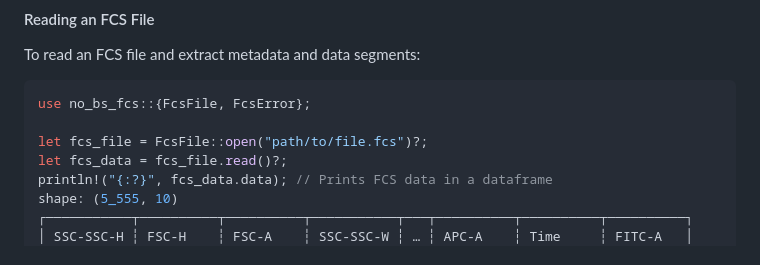
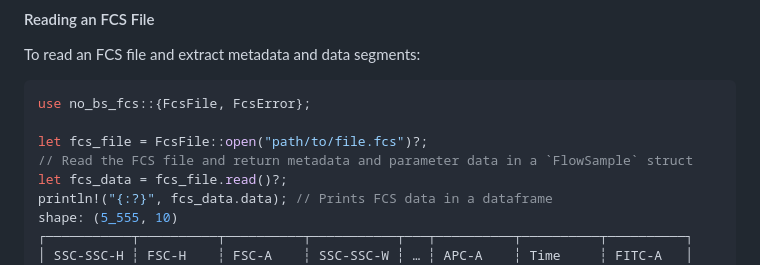
Before and after one commit to cookienocreams/fcs_rs, a Markdown page: README.md, the part around the change. Drawn GitHub-style.

```diff
--- a/README.md
+++ b/README.md
@@ -46,6 +46,7 @@ To read an FCS file and extract metadata and data segments:
 use no_bs_fcs::{FcsFile, FcsError};
 
 let fcs_file = FcsFile::open("path/to/file.fcs")?;
+// Read the FCS file and return metadata and parameter data in a `FlowSample` struct
 let fcs_data = fcs_file.read()?;
 println!("{:?}", fcs_data.data); // Prints FCS data in a dataframe
 shape: (5_555, 10)
```
